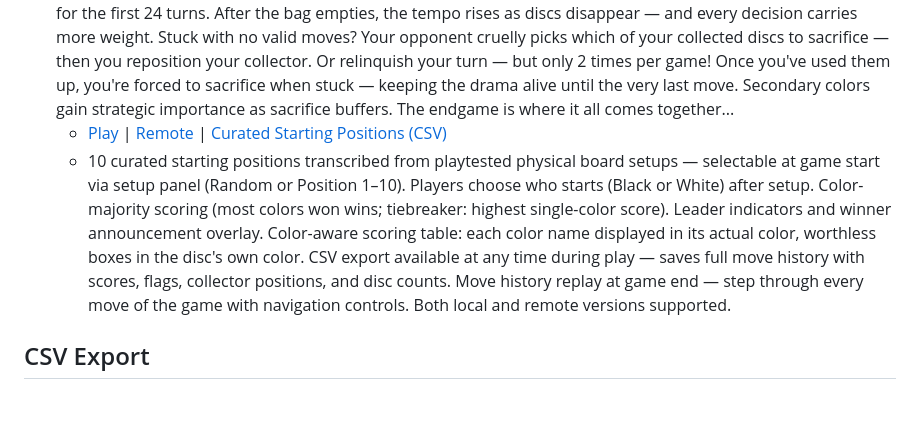
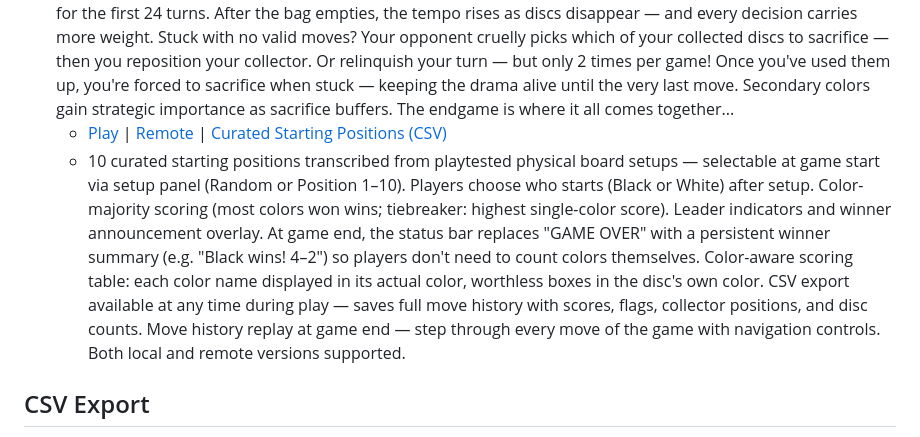
Before and after one commit to zdavatz/parados, a Markdown page: README.md, the part around the change. Drawn GitHub-style; blank space fills up the shorter version.

Commit message:
Update docs: persistent winner summary in status bar
Co-Authored-By: Claude Opus 4.7 (1M context) <noreply@anthropic.com>

```diff
--- a/README.md
+++ b/README.md
@@ -14,7 +14,7 @@ Games by Walter Prossnitz
   - [Deutsch](https://game.ywesee.com/parados/rainbow_blackjack.html) | [English](https://game.ywesee.com/parados/rainbow_blackjack_en.html) | [Remote](https://game.ywesee.com/parados/rainbow_blackjack_remote.html)
 - **MAKA LAINA** — It's the first turn and the battle is on! No time to get warmed up in MakaLaina:-) You need to be planning from the get go, evolving your long term strategy — but staying flexible. After each collection, a new disc is drawn from the bag — and YOU choose where to place it in your line of sight. Use this strategically to block your opponent! The disc can't be collected immediately (it's in your LOS), keeping the board count stable for the first 24 turns. After the bag empties, the tempo rises as discs disappear — and every decision carries more weight. Stuck with no valid moves? Your opponent cruelly picks which of your collected discs to sacrifice — then you reposition your collector. Or relinquish your turn — but only 2 times per game! Once you've used them up, you're forced to sacrifice when stuck — keeping the drama alive until the very last move. Secondary colors gain strategic importance as sacrifice buffers. The endgame is where it all comes together...
   - [Play](https://game.ywesee.com/parados/makalaina.html) | [Remote](https://game.ywesee.com/parados/makalaina_remote.html) | [Curated Starting Positions (CSV)](makalaina_starting_positions.csv)
-  - 10 curated starting positions transcribed from playtested physical board setups — selectable at game start via setup panel (Random or Position 1–10). Players choose who starts (Black or White) after setup. Color-majority scoring (most colors won wins; tiebreaker: highest single-color score). Leader indicators and winner announcement overlay. Color-aware scoring table: each color name displayed in its actual color, worthless boxes in the disc's own color. CSV export available at any time during play — saves full move history with scores, flags, collector positions, and disc counts. Move history replay at game end — step through every move of the game with navigation controls. Both local and remote versions supported.
+  - 10 curated starting positions transcribed from playtested physical board setups — selectable at game start via setup panel (Random or Position 1–10). Players choose who starts (Black or White) after setup. Color-majority scoring (most colors won wins; tiebreaker: highest single-color score). Leader indicators and winner announcement overlay. At game end, the status bar replaces "GAME OVER" with a persistent winner summary (e.g. "Black wins! 4–2") so players don't need to count colors themselves. Color-aware scoring table: each color name displayed in its actual color, worthless boxes in the disc's own color. CSV export available at any time during play — saves full move history with scores, flags, collector positions, and disc counts. Move history replay at game end — step through every move of the game with navigation controls. Both local and remote versions supported.
 
 ## CSV Export
 
```
Also changed, not shown: CLAUDE.md (+1 -1 lines).
